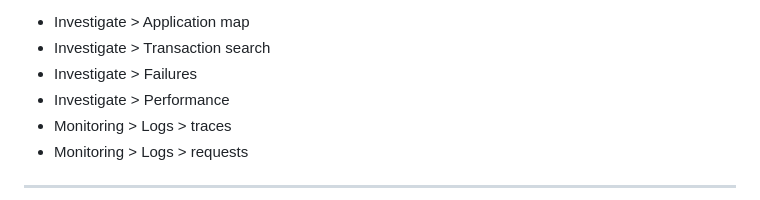
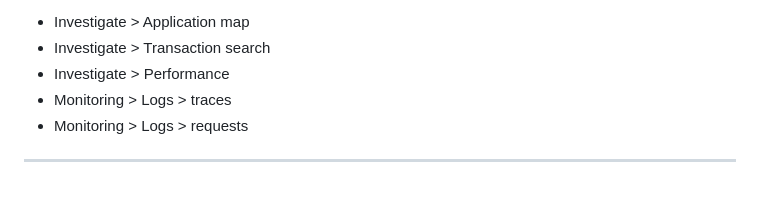
Before and after one commit to microsoft/java-on-aca-with-ai, a Markdown page: quarkus-micronaut/05-putting-it-all-together-a-complete-microservice-stack/README.md, the part around the change. GitHub-like rendering.

```diff
--- a/quarkus-micronaut/05-putting-it-all-together-a-complete-microservice-stack/README.md
+++ b/quarkus-micronaut/05-putting-it-all-together-a-complete-microservice-stack/README.md
@@ -122,7 +122,6 @@ Open the Azure Portal, navigate to the resource group, open the Application Insi
 
 * Investigate > Application map
 * Investigate > Transaction search
-* Investigate > Failures
 * Investigate > Performance
 * Monitoring > Logs > traces
 * Monitoring > Logs > requests
```
